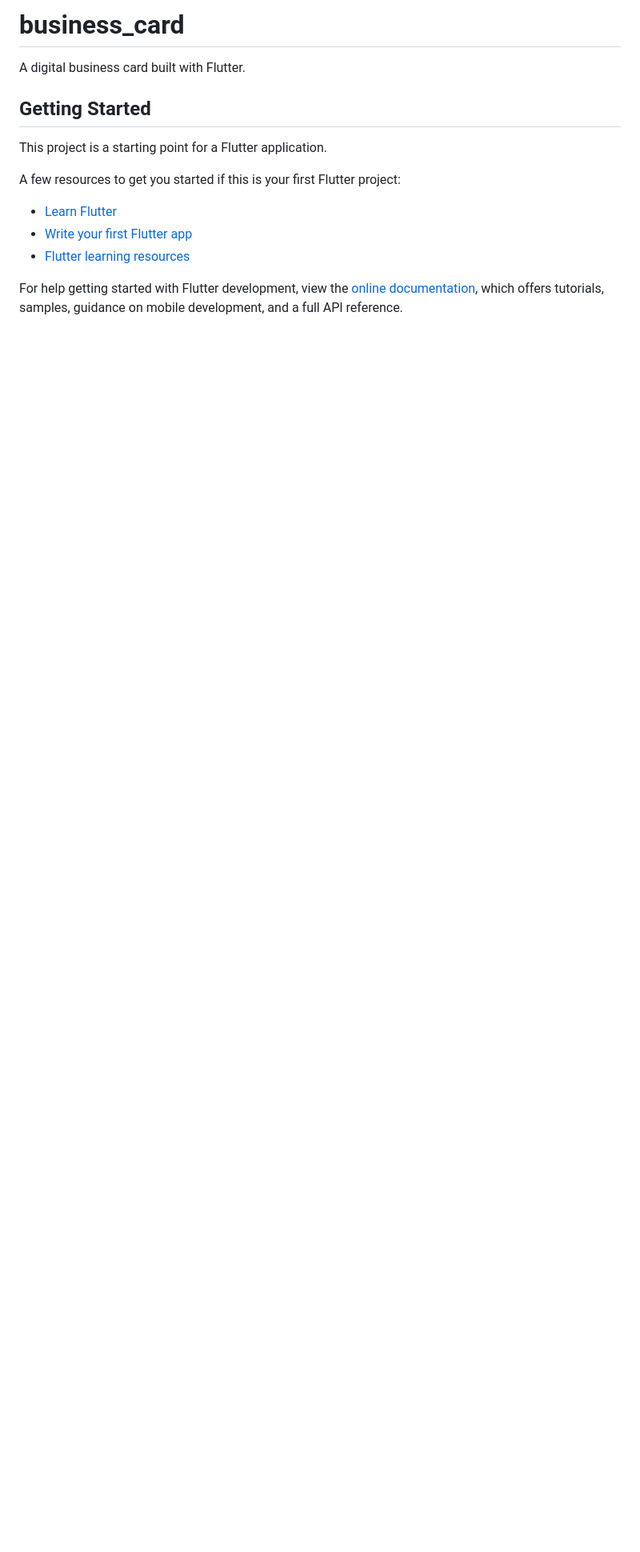
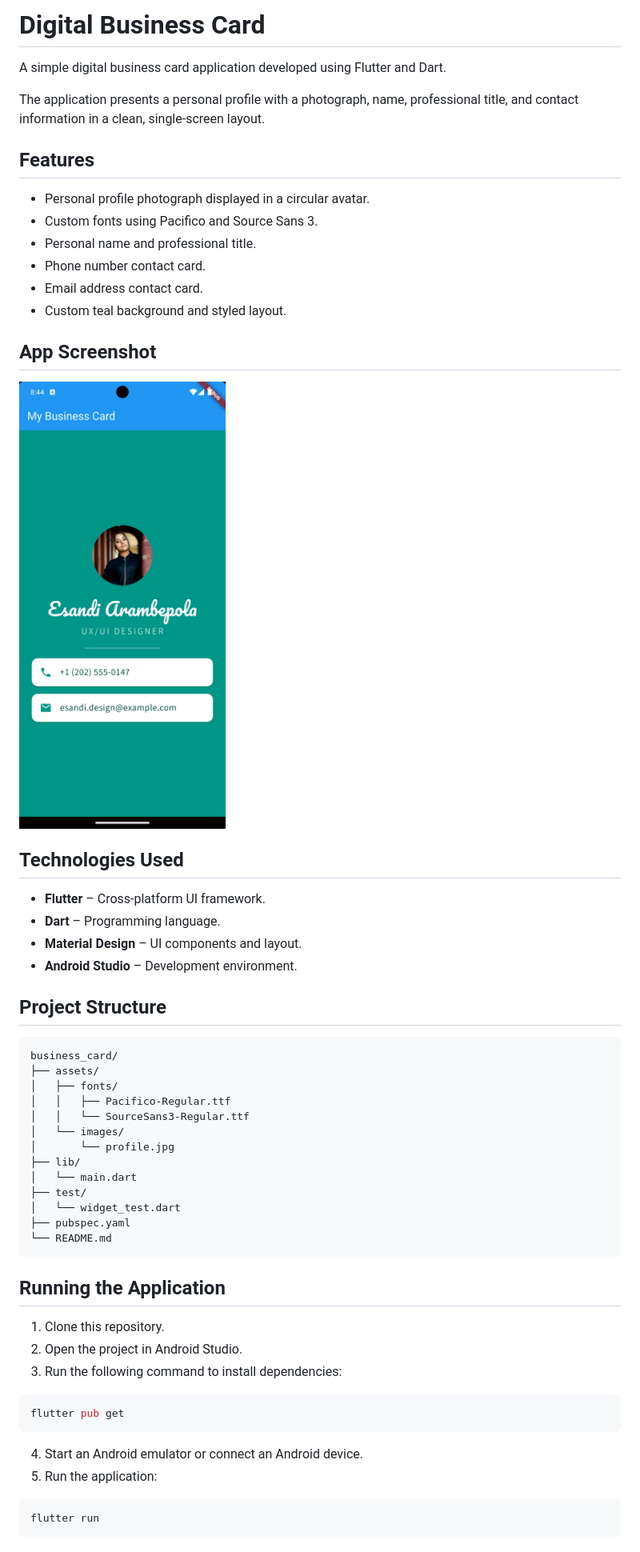
Before and after one commit to Esandi-29/business-card, a Markdown page: README.md, the part around one of its changes. Shown at 80% size. GitHub-like rendering; pictures changed too: screenshots/business-card.png (added); blank space fills up the shorter version.

Commit message:
Document business card project and add app screenshot

````diff
--- a/README.md
+++ b/README.md
@@ -1,17 +1,61 @@
-# business_card
+# Digital Business Card
 
-A digital business card built with Flutter.
+A simple digital business card application developed using Flutter and Dart.
 
-## Getting Started
+The application presents a personal profile with a photograph, name, professional title, and contact information in a clean, single-screen layout.
 
-This project is a starting point for a Flutter application.
+## Features
 
-A few resources to get you started if this is your first Flutter project:
+- Personal profile photograph displayed in a circular avatar.
+- Custom fonts using Pacifico and Source Sans 3.
+- Personal name and professional title.
+- Phone number contact card.
+- Email address contact card.
+- Custom teal background and styled layout.
 
-- [Learn Flutter](https://docs.flutter.dev/get-started/learn-flutter)
-- [Write your first Flutter app](https://docs.flutter.dev/get-started/codelab)
-- [Flutter learning resources](https://docs.flutter.dev/reference/learning-resources)
+## App Screenshot
 
-For help getting started with Flutter development, view the
-[online documentation](https://docs.flutter.dev/), which offers tutorials,
-samples, guidance on mobile development, and a full API reference.
+<img src="screenshots/business-card.png" alt="Digital Business Card" width="300">
+
+## Technologies Used
+
+- **Flutter** – Cross-platform UI framework.
+- **Dart** – Programming language.
+- **Material Design** – UI components and layout.
+- **Android Studio** – Development environment.
+
+## Project Structure
+
+```text
+business_card/
+├── assets/
+│   ├── fonts/
+│   │   ├── Pacifico-Regular.ttf
+│   │   └── SourceSans3-Regular.ttf
+│   └── images/
+│       └── profile.jpg
+├── lib/
+│   └── main.dart
+├── test/
+│   └── widget_test.dart
+├── pubspec.yaml
+└── README.md
+```
+
+## Running the Application
+
+1. Clone this repository.
+2. Open the project in Android Studio.
+3. Run the following command to install dependencies:
+
+```bash
+flutter pub get
+```
+
+4. Start an Android emulator or connect an Android device.
+5. Run the application:
+
+```bash
+flutter run
+```
+
````
Also changed, not shown: other parts of README.md (+14 -0 lines).
